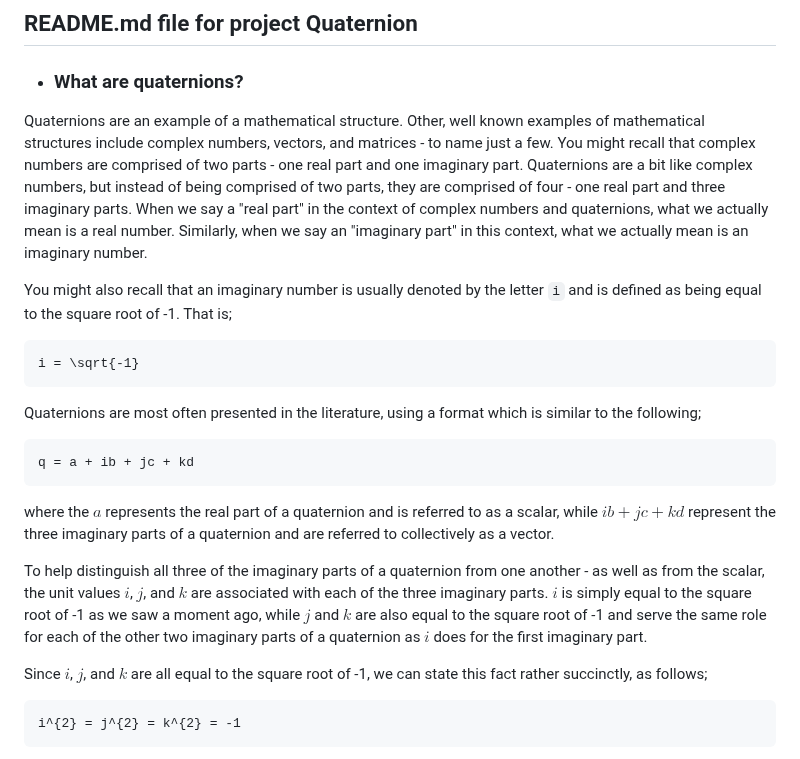
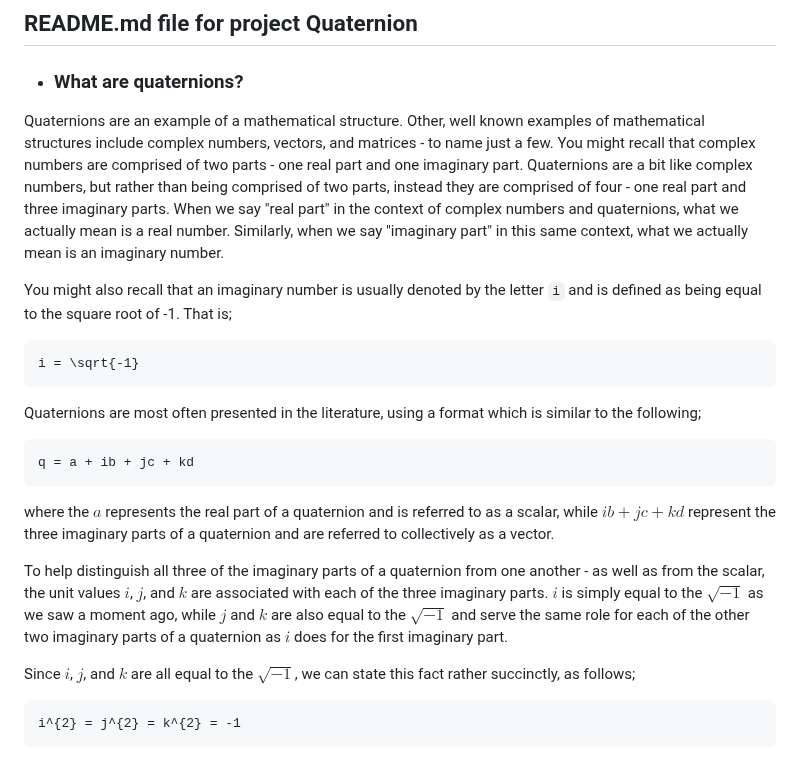
Before and after one commit to c-sanders/Quaternion, a Markdown page: README.md, the part around the change. Drawn GitHub-style.

````diff
--- a/README.md
+++ b/README.md
@@ -6,10 +6,10 @@
 Quaternions are an example of a mathematical structure. Other, well known examples of mathematical
 structures include complex numbers, vectors, and matrices - to name just a few. You might recall that
 complex numbers are comprised of two parts - one real part and one imaginary part. Quaternions are a
-bit like complex numbers, but instead of being comprised of two parts, they are comprised of four -
-one real part and three imaginary parts. When we say a "real part" in the context of complex numbers
-and quaternions, what we actually mean is a real number. Similarly, when we say an "imaginary part"
-in this context, what we actually mean is an imaginary number.
+bit like complex numbers, but rather than being comprised of two parts, instead they are comprised of four -
+one real part and three imaginary parts. When we say "real part" in the context of complex numbers
+and quaternions, what we actually mean is a real number. Similarly, when we say "imaginary part"
+in this same context, what we actually mean is an imaginary number.
 
 You might also recall that an imaginary number is usually denoted by the letter `i` and is defined
 as being equal to the square root of -1. That is;
@@ -31,11 +31,11 @@ as a vector.
 
 To help distinguish all three of the imaginary parts of a quaternion from one another - as well as
 from the scalar, the unit values $i$, $j$, and $k$ are associated with each of the three
-imaginary parts. $i$ is simply equal to the square root of -1 as we saw a moment ago, while $j$ and $k$
-are also equal to the square root of -1 and serve the same role for each of the other two imaginary
+imaginary parts. $i$ is simply equal to the $\sqrt{-1}$ as we saw a moment ago, while $j$ and $k$
+are also equal to the $\sqrt{-1}$ and serve the same role for each of the other two imaginary
 parts of a quaternion as $i$ does for the first imaginary part.
 
-Since $i$, $j$, and $k$ are all equal to the square root of -1, we can state this
+Since $i$, $j$, and $k$ are all equal to the $\sqrt{-1}$, we can state this
 fact rather succinctly, as follows;
 
 ```math
````
